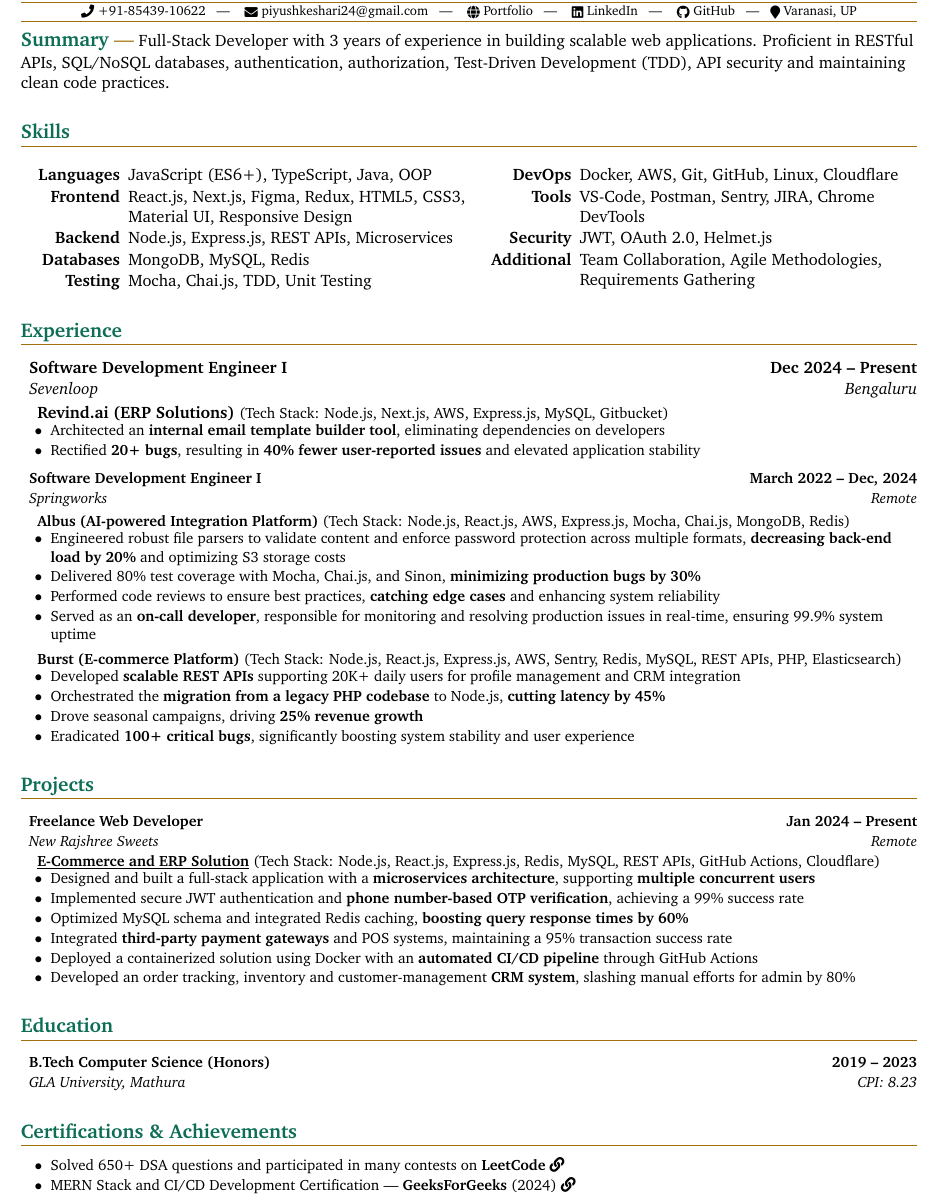
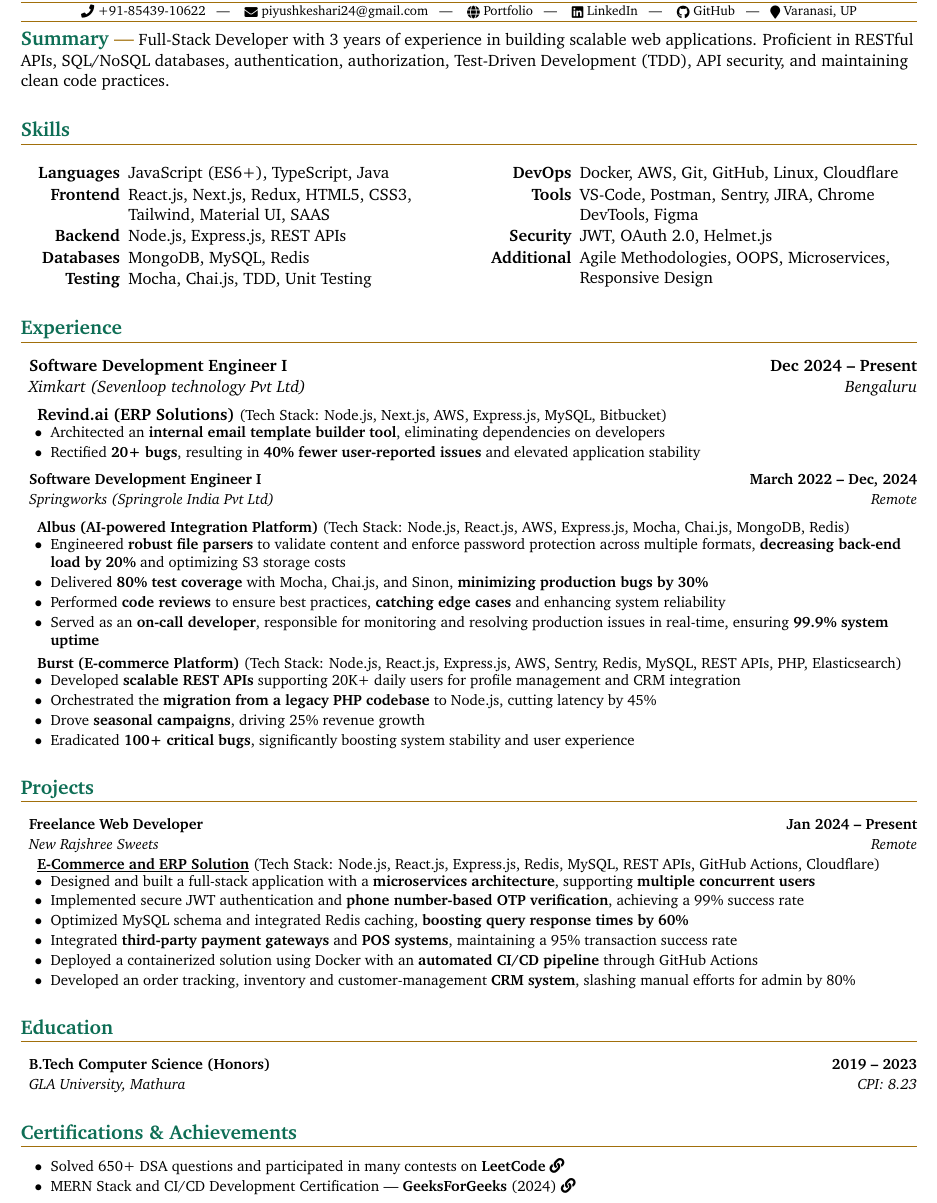
Before and after one commit to KeshariPiyush24/KeshariPiyush24.github.io, a LaTeX CV (src/assets/Resume.tex): part of the page, cut so that both start at the same text. Compiled offline with pdfLaTeX.

Commit message:
Fixed minor issues

```diff
--- a/src/assets/Resume.tex
+++ b/src/assets/Resume.tex
@@ -82,32 +82,31 @@
 \begin{document}
 \documentTitle{Piyush Keshari}{ \href{tel:+918543910622}{ \raisebox{-0.05\height}{\faPhone}\ +91-85439-10622} ~ | ~ \href{mailto:piyushkeshari24@gmail.com}{ \raisebox{-0.15\height}{\faEnvelope}\ piyushkeshari24@gmail.com} ~ | ~ \href{https://kesharipiyush24.github.io/}{ \raisebox{-0.15\height}{\faGlobe}\ Portfolio} ~ | ~ \href{https://linkedin.com/in/piyush-k-ba3a67134}{ \raisebox{-0.15\height}{\faLinkedin}\ LinkedIn} ~ | ~ \href{https://github.com/KeshariPiyush24}{ \raisebox{-0.15\height}{\faGithub}\ GitHub} ~ | ~  \raisebox{-0.15\height}{\faMapMarker}\ Varanasi, UP}
 
-\tinysection{Summary} Full-Stack Developer with 3 years of experience in building scalable web applications. Proficient in RESTful APIs, SQL/NoSQL databases, authentication, authorization, Test-Driven Development (TDD), API security and maintaining clean code practices.
+\tinysection{Summary} Full-Stack Developer with 3 years of experience in building scalable web applications. Proficient in RESTful APIs, SQL/NoSQL databases, authentication, authorization, Test-Driven Development (TDD), API security, and maintaining clean code practices.
 
 \section{Skills}
 \begin{multicols}{2}
     \begin{itemize}[itemsep=0.5pt, parsep=0.5pt, leftmargin=65pt]
-        \item[\textbf{Languages}] JavaScript (ES6+), TypeScript, Java, OOP
-        \item[\textbf{Frontend}] React.js, Next.js, Figma, Redux, HTML5, CSS3, Material UI,
-        Responsive Design
-        \item[\textbf{Backend}] Node.js, Express.js, REST APIs, Microservices
+        \item[\textbf{Languages}] JavaScript (ES6+), TypeScript, Java
+        \item[\textbf{Frontend}] React.js, Next.js, Redux, HTML5, CSS3, Tailwind, Material UI, SAAS
+        \item[\textbf{Backend}] Node.js, Express.js, REST APIs
         \item[\textbf{Databases}] MongoDB, MySQL, Redis
         \item[\textbf{Testing}] Mocha, Chai.js, TDD, Unit Testing
         \item[\textbf{DevOps}] Docker, AWS, Git, GitHub,
         Linux, Cloudflare
-        \item[\textbf{Tools}] VS-Code, Postman, Sentry, JIRA, Chrome DevTools
+        \item[\textbf{Tools}] VS-Code, Postman, Sentry, JIRA, Chrome DevTools, Figma
         \item[\textbf{Security}] JWT, OAuth 2.0, Helmet.js
-        \item[\textbf{Additional}] Team Collaboration, Agile Methodologies, Requirements Gathering
+        \item[\textbf{Additional}] Agile Methodologies, OOPS, Microservices, Responsive Design
     \end{itemize}
 \end{multicols}
 
 \section{Experience}
 \headingBf{Software Development Engineer I}{Dec 2024 -- Present}
-\headingIt{Sevenloop}{Bengaluru}
+\headingIt{Ximkart (Sevenloop technology Pvt Ltd)}{Bengaluru}
 
-\vspace{2pt}
+\vspace{5pt}
 
-\hspace{10pt}\textbf{Revind.ai} \textbf{(ERP Solutions)} \small{(Tech Stack: Node.js, Next.js, AWS, Express.js, MySQL, Gitbucket)}
+\hspace{10pt}\textbf{Revind.ai} \textbf{(ERP Solutions)} \small{(Tech Stack: Node.js, Next.js, AWS, Express.js, MySQL, Bitbucket)}
 \begin{resume_list}
     \item Architected an \textbf{internal email template builder tool}, eliminating dependencies on developers
     \item Rectified \textbf{20+ bugs}, resulting in \textbf{40\% fewer user-reported issues} and elevated application stability
@@ -116,16 +115,16 @@
 \vspace{6pt}
 
 \headingBf{Software Development Engineer I}{March 2022 -- Dec, 2024}
-\headingIt{Springworks}{Remote}
+\headingIt{Springworks (Springrole India Pvt Ltd)}{Remote}
 
-\vspace{2pt}
+\vspace{5pt}
 
 \hspace{10pt}\textbf{Albus} \textbf{(AI-powered Integration Platform)} \small{(Tech Stack: Node.js, React.js, AWS, Express.js, Mocha, Chai.js, MongoDB, Redis)}
 \begin{resume_list}
-    \item Engineered robust file parsers to validate content and enforce password protection across multiple formats, \textbf{decreasing back-end load by 20\%} and optimizing S3 storage costs
-    \item Delivered 80\% test coverage with Mocha, Chai.js, and Sinon, \textbf{minimizing production bugs by 30\%}
-    \item Performed code reviews to ensure best practices, \textbf{catching edge cases} and enhancing system reliability
-    \item Served as an \textbf{on-call developer}, responsible for monitoring and resolving production issues in real-time, ensuring 99.9\% system uptime
+    \item Engineered \textbf{robust file parsers} to validate content and enforce password protection across multiple formats, \textbf{decreasing back-end load by 20\%} and optimizing S3 storage costs
+    \item Delivered \textbf{80\% test coverage} with Mocha, Chai.js, and Sinon, \textbf{minimizing production bugs by 30\%}
+    \item Performed \textbf{code reviews} to ensure best practices, \textbf{catching edge cases} and enhancing system reliability
+    \item Served as an \textbf{on-call developer}, responsible for monitoring and resolving production issues in real-time, ensuring \textbf{99.9\% system uptime}
 \end{resume_list}
 
 \vspace{4pt}
@@ -133,8 +132,8 @@
 \hspace{10pt}\textbf{Burst} \textbf{(E-commerce Platform)} \small{(Tech Stack: Node.js, React.js, Express.js, AWS, Sentry, Redis, MySQL, REST APIs, PHP, Elasticsearch)}
 \begin{resume_list}
     \item Developed \textbf{scalable REST APIs} supporting 20K+ daily users for profile management and CRM integration
-    \item Orchestrated the \textbf{migration from a legacy PHP codebase} to Node.js, \textbf{cutting latency by 45\%}
-    \item Drove seasonal campaigns, driving \textbf{25\% revenue growth}
+    \item Orchestrated the \textbf{migration from a legacy PHP codebase} to Node.js, cutting latency by 45\%
+    \item Drove \textbf{seasonal campaigns}, driving 25\% revenue growth
     \item Eradicated \textbf{100+ critical bugs}, significantly boosting system stability and user experience
 \end{resume_list}
 
@@ -147,7 +146,7 @@
     \item Designed and built a full-stack application with a \textbf{microservices architecture}, supporting \textbf{multiple concurrent users}
     \item Implemented secure JWT authentication and \textbf{phone number-based OTP verification}, achieving a 99\% success rate
     \item Optimized MySQL schema and integrated Redis caching, \textbf{boosting query response times by 60\%}
-    \item Integrated \textbf{third-party payment gateways} and POS systems, maintaining a 95\% transaction success rate
+    \item Integrated \textbf{third-party payment gateways} and \textbf{POS systems}, maintaining a 95\% transaction success rate
     \item Deployed a containerized solution using Docker with an \textbf{automated CI/CD pipeline} through GitHub Actions
     \item Developed an order tracking, inventory and customer-management \textbf{CRM system}, slashing manual efforts for admin by 80\%
 \end{resume_list}
```
Also changed, not shown: src/assets/cv.pdf.
